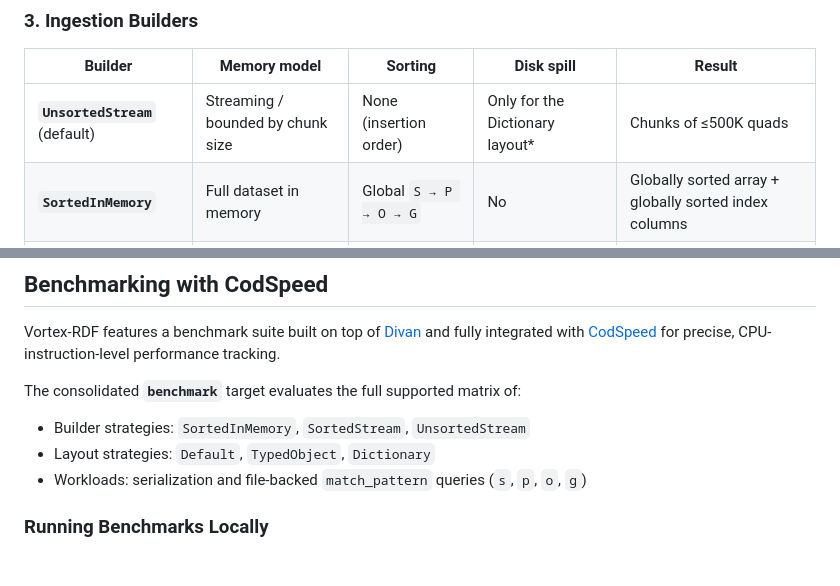
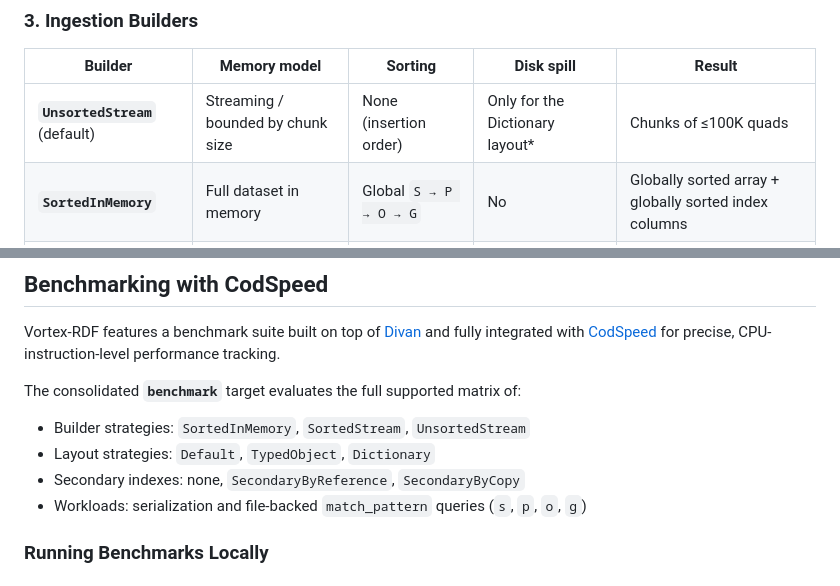
Before and after one commit to vortex-rdf/vortex-rdf, a Markdown page: README.md, 2 parts joined by grey strips. GitHub-like rendering.

```diff
--- a/README.md
+++ b/README.md
@@ -118,7 +118,7 @@ Compared to `SecondaryByReference`, this costs roughly 2× the primary columns i
 
 | Builder | Memory model | Sorting | Disk spill | Result |
 |---|---|---|---|---|
-| **`UnsortedStream`** (default) | Streaming / bounded by chunk size | None (insertion order) | Only for the Dictionary layout* | Chunks of ≤500K quads |
+| **`UnsortedStream`** (default) | Streaming / bounded by chunk size | None (insertion order) | Only for the Dictionary layout* | Chunks of ≤100K quads |
 | **`SortedInMemory`** | Full dataset in memory | Global `S → P → O → G` | No | Globally sorted array + globally sorted index columns |
 | **`SortedStream`** | Out-of-core, bounded by chunk size | Global `S → P → O → G` | Yes | Globally sorted chunks + globally sorted index columns |
 
@@ -399,6 +399,7 @@ Vortex-RDF features a benchmark suite built on top of [Divan](https://github.com
 The consolidated **`benchmark`** target evaluates the full supported matrix of:
 * Builder strategies: `SortedInMemory`, `SortedStream`, `UnsortedStream`
 * Layout strategies: `Default`, `TypedObject`, `Dictionary`
+* Secondary indexes: none, `SecondaryByReference`, `SecondaryByCopy`
 * Workloads: serialization and file-backed `match_pattern` queries (`s`, `p`, `o`, `g`)
 
 ### Running Benchmarks Locally
```
Also changed, not shown: js/README.md (+8 -0 lines).
